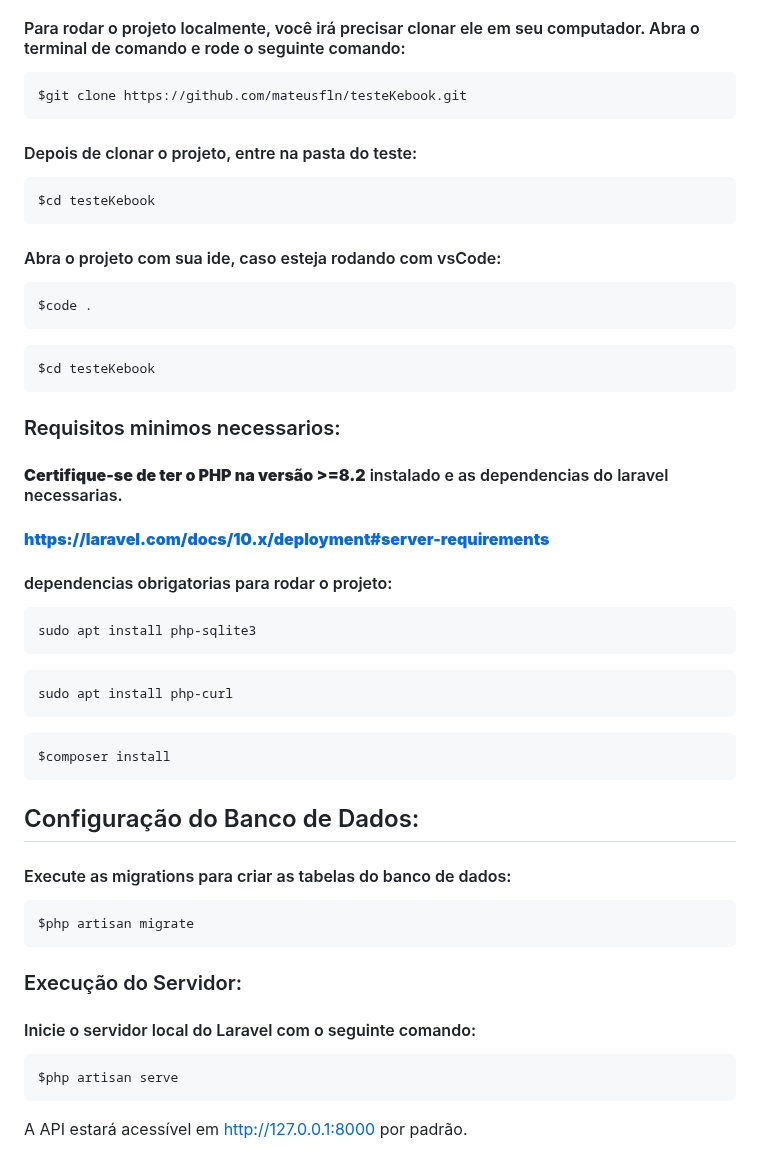
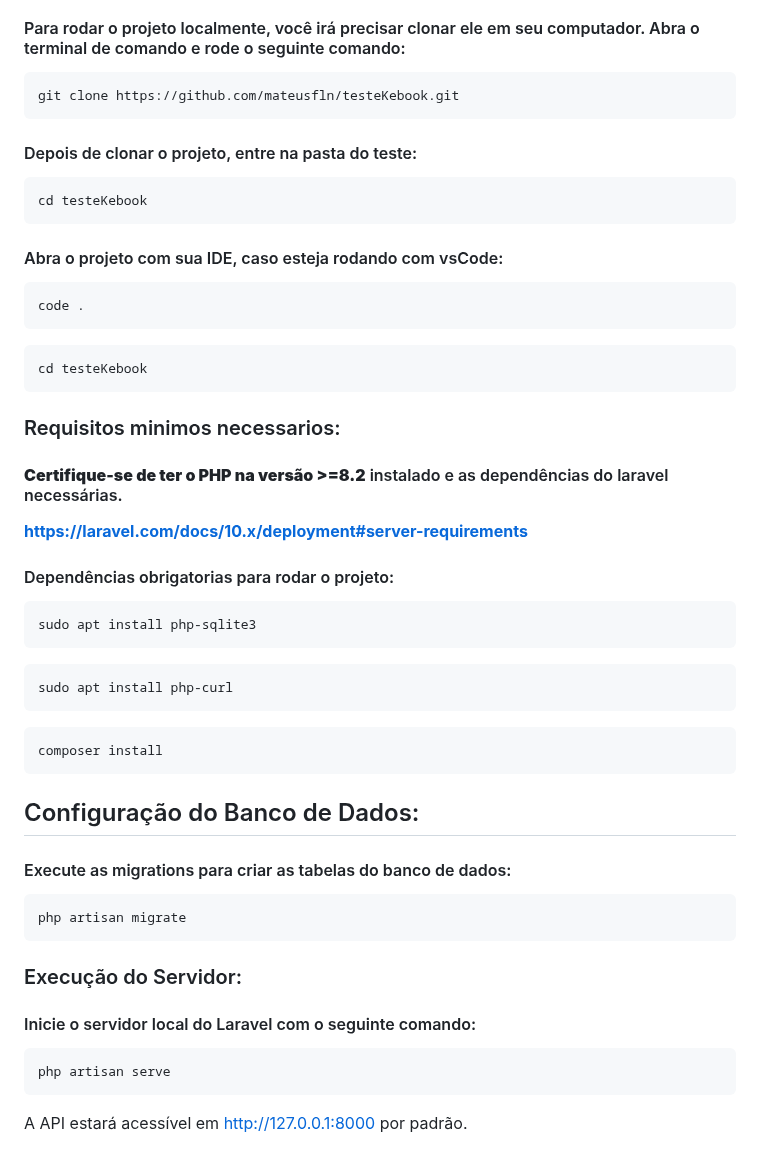
Before and after one commit to mateusfln/testeKebook, a Markdown page: README.md, the part around the change. GitHub-like rendering.

````diff
--- a/README.md
+++ b/README.md
@@ -14,28 +14,28 @@ Antes de começar a usar a API, certifique-se de seguir as etapas de configuraç
 #### Para rodar o projeto localmente, você irá precisar clonar ele em seu computador. Abra o terminal de comando e rode o seguinte comando:
 
 ```
-$git clone https://github.com/mateusfln/testeKebook.git
+git clone https://github.com/mateusfln/testeKebook.git
 ```
 #### Depois de clonar o projeto, entre na pasta do teste:
 
 ```
-$cd testeKebook
+cd testeKebook
 ```
 
-#### Abra o projeto com sua ide, caso esteja rodando com vsCode:
+#### Abra o projeto com sua IDE, caso esteja rodando com vsCode:
 
 ```
-$code .
+code .
 ```
 ```
-$cd testeKebook
+cd testeKebook
 ```
 
 ### Requisitos minimos necessarios:
-#### **Certifique-se de ter o PHP na versão >=8.2** instalado e as dependencias do laravel necessarias.
-#### **https://laravel.com/docs/10.x/deployment#server-requirements**
+#### **Certifique-se de ter o PHP na versão >=8.2** instalado e as dependências do laravel necessárias.
+**https://laravel.com/docs/10.x/deployment#server-requirements**
 
-#### dependencias obrigatorias para rodar o projeto:
+#### Dependências obrigatorias para rodar o projeto:
 ```
 sudo apt install php-sqlite3
 ```
@@ -43,20 +43,20 @@ sudo apt install php-sqlite3
 sudo apt install php-curl
 ```
 ```
-$composer install
+composer install
 ```
 
 ## Configuração do Banco de Dados:
 #### Execute as migrations para criar as tabelas do banco de dados:
 
 ```
-$php artisan migrate
+php artisan migrate
 ```
 
 ### Execução do Servidor:
 #### Inicie o servidor local do Laravel com o seguinte comando:
 ```
-$php artisan serve
+php artisan serve
 ```
 
 A API estará acessível em http://127.0.0.1:8000 por padrão.
````
